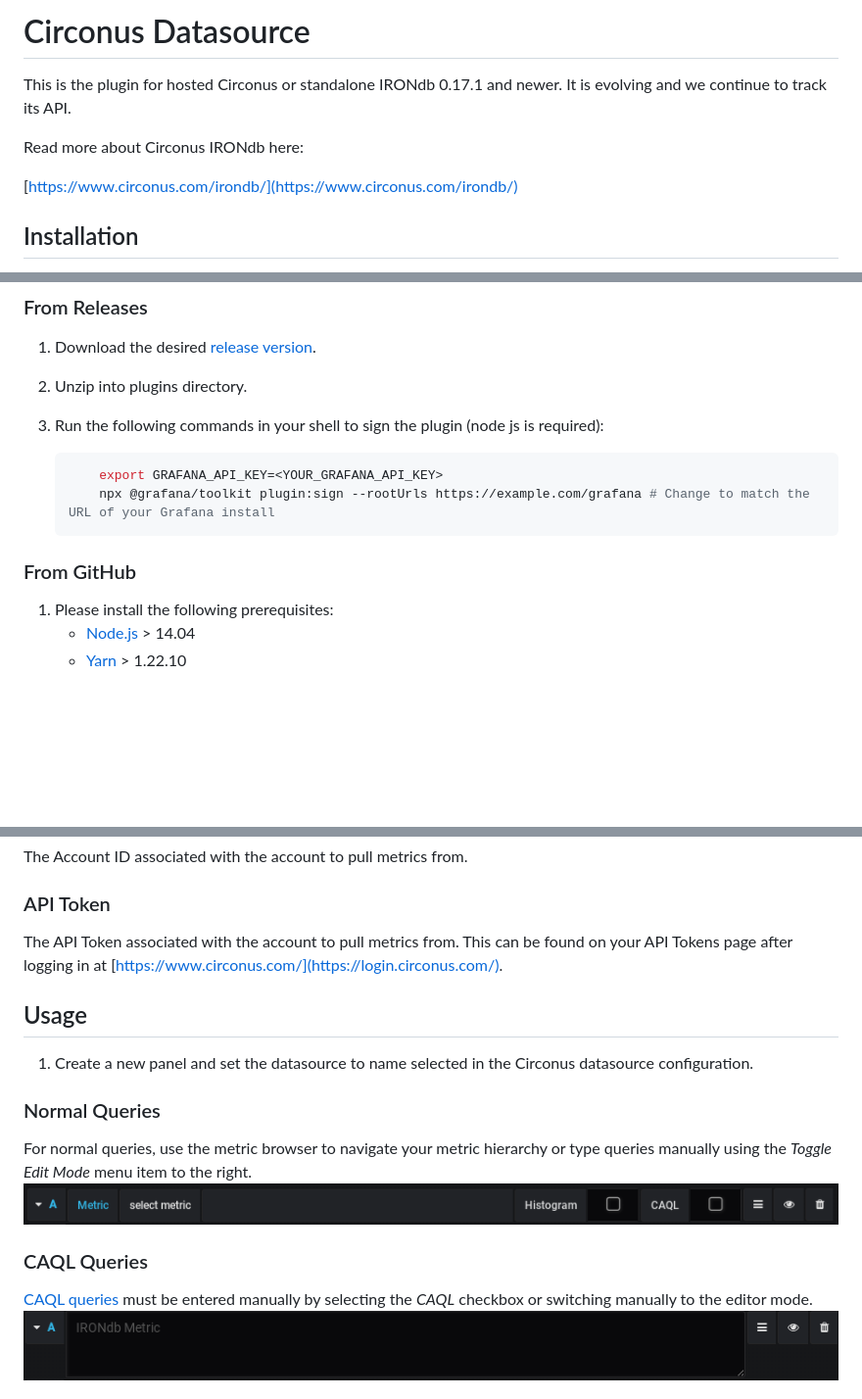
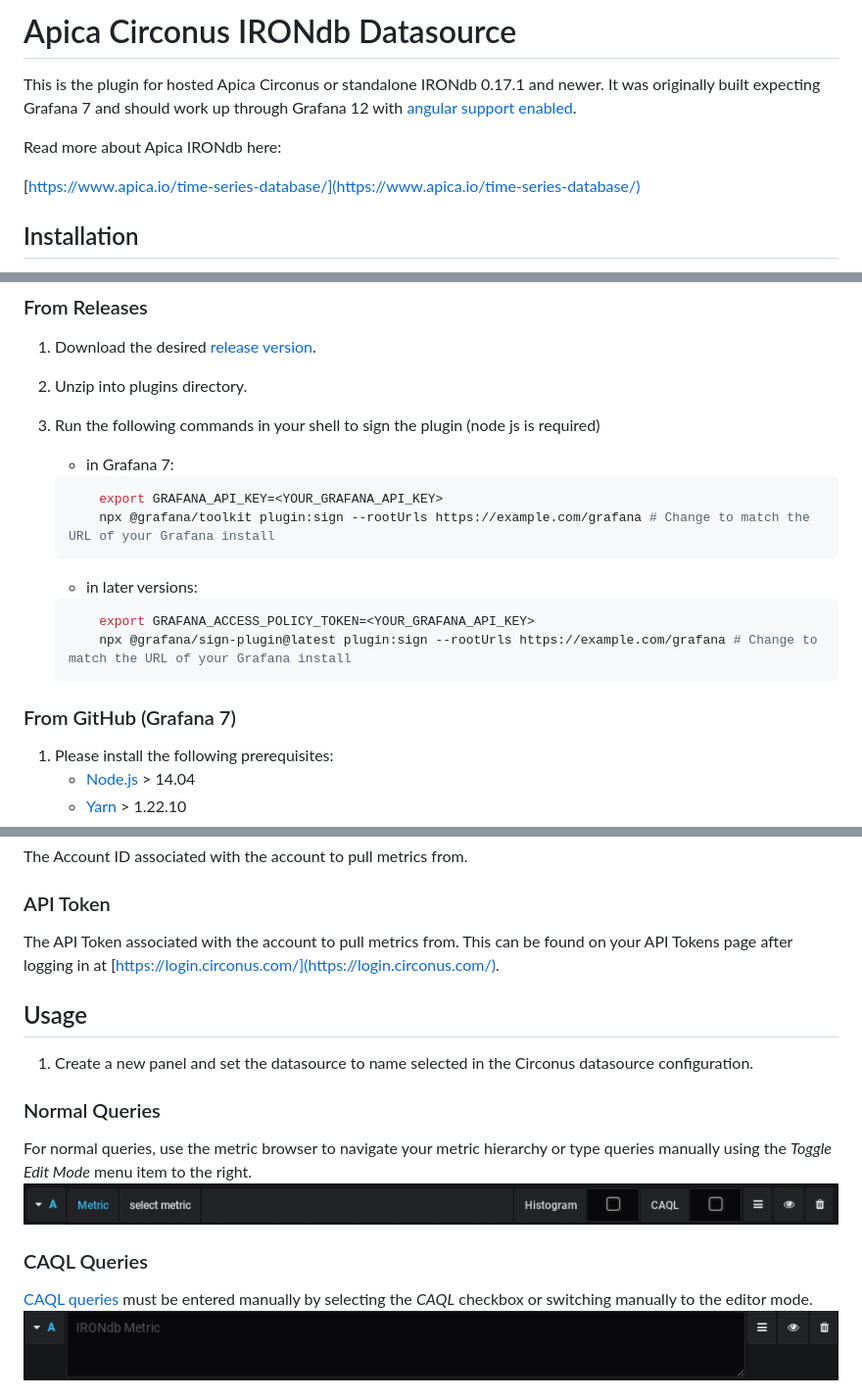
Before and after one commit to circonus-labs/circonus-irondb-datasource, a Markdown page: README.md, 3 parts joined by grey strips. Shown: that part at 98% size. Drawn GitHub-style; blank space fills up the shorter version.

Commit message:
OPL-11764 - Readme cleanup and updated signing (#117)

````diff
--- a/README.md
+++ b/README.md
@@ -1,10 +1,10 @@
-# Circonus Datasource
+# Apica Circonus IRONdb Datasource
 
-This is the plugin for hosted Circonus or standalone IRONdb 0.17.1 and newer. It is evolving and we continue to track its API.
+This is the plugin for hosted Apica Circonus or standalone IRONdb 0.17.1 and newer. It was originally built expecting Grafana 7 and should work up through Grafana 12 with [angular support enabled](https://github.com/grafana/grafana/blob/d61bcdf4ca5e69489e0067c56fbe7f0bfdf84ee4/conf/defaults.ini#L362).
 
-Read more about Circonus IRONdb here:
+Read more about Apica IRONdb here:
 
-[https://www.circonus.com/irondb/](https://www.circonus.com/irondb/)
+[https://www.apica.io/time-series-database/](https://www.apica.io/time-series-database/)
 
 ## Installation
 * The default location for the plugins directory is `/var/lib/grafana/plugins`, though the location may be different in your installation, see [http://docs.grafana.org/plugins/installation/](http://docs.grafana.org/plugins/installation/) for more plugin information.
@@ -15,13 +15,19 @@ Read more about Circonus IRONdb here:
 
 2. Unzip into plugins directory.
 
-3. Run the following commands in your shell to sign the plugin (node js is required):
+3. Run the following commands in your shell to sign the plugin (node js is required)
+    * in Grafana 7:
     ```shell
         export GRAFANA_API_KEY=<YOUR_GRAFANA_API_KEY>
         npx @grafana/toolkit plugin:sign --rootUrls https://example.com/grafana # Change to match the URL of your Grafana install
     ```
+    * in later versions:
+    ```shell
+        export GRAFANA_ACCESS_POLICY_TOKEN=<YOUR_GRAFANA_API_KEY>
+        npx @grafana/sign-plugin@latest plugin:sign --rootUrls https://example.com/grafana # Change to match the URL of your Grafana install
+    ```
 
-### From GitHub
+### From GitHub (Grafana 7)
 1. Please install the following prerequisites:
    * [Node.js](https://nodejs.org/en/download/) > 14.04
    * [Yarn](https://www.npmjs.com/package/yarn) > 1.22.10
@@ -69,7 +75,7 @@ These instructions will build and run a Docker container with a Grafana instance
 The Account ID associated with the account to pull metrics from.
 
 ### API Token
-The API Token associated with the account to pull metrics from. This can be found on your API Tokens page after logging in at [https://www.circonus.com/](https://login.circonus.com/).
+The API Token associated with the account to pull metrics from. This can be found on your API Tokens page after logging in at [https://login.circonus.com/](https://login.circonus.com/).
 
 ## Usage
 
````
Also changed, not shown: other parts of README.md (+1 -1 lines).
